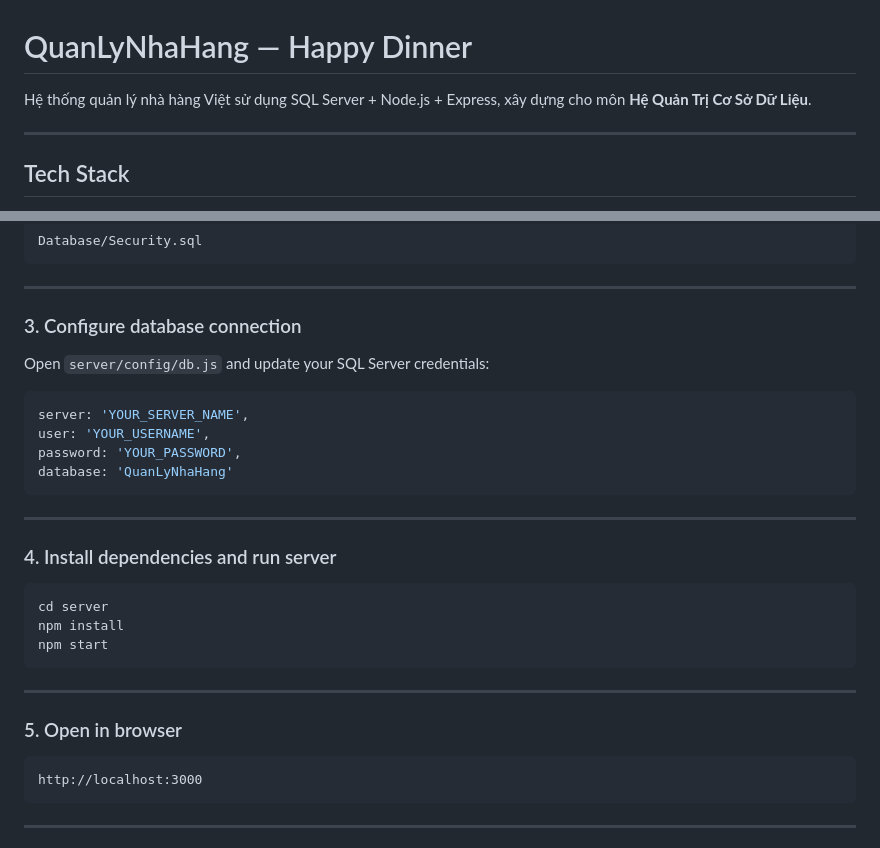
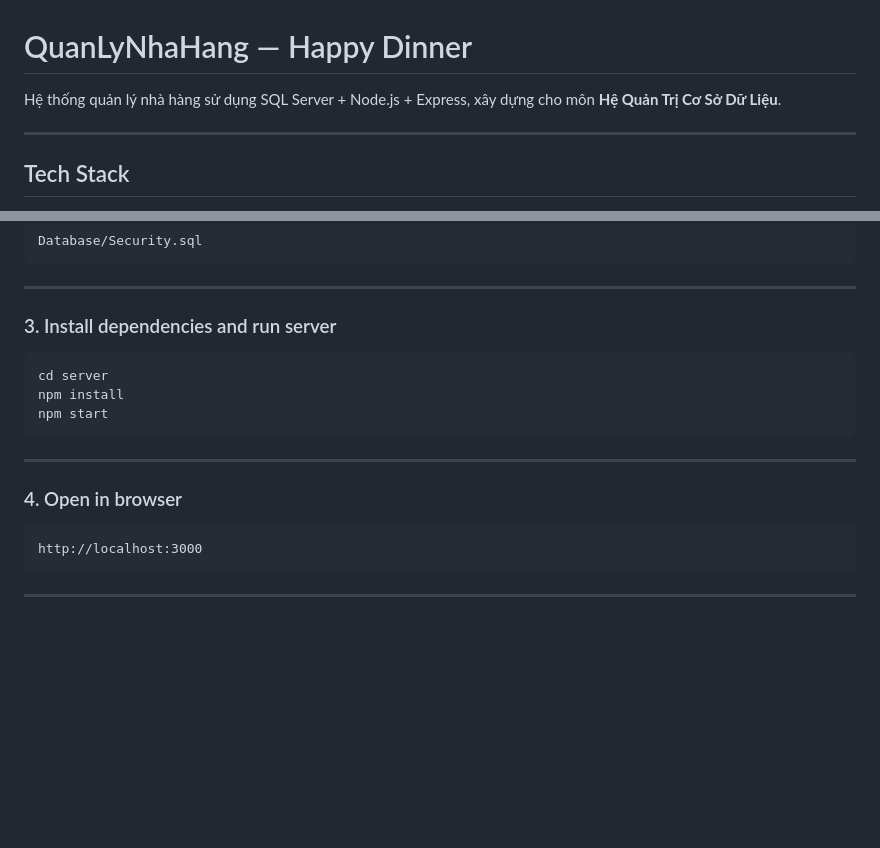
Before and after one commit to nahnht27/QuanLyNhaHang, a Markdown page: README.md, 2 parts joined by grey strips. Rendered like a GitHub page; blank space fills up the shorter version.

Commit message:
docs: update README

````diff
--- a/README.md
+++ b/README.md
@@ -1,6 +1,6 @@
 #  QuanLyNhaHang — Happy Dinner
 
-Hệ thống quản lý nhà hàng Việt sử dụng SQL Server + Node.js + Express, xây dựng cho môn **Hệ Quản Trị Cơ Sở Dữ Liệu**.
+Hệ thống quản lý nhà hàng sử dụng SQL Server + Node.js + Express, xây dựng cho môn **Hệ Quản Trị Cơ Sở Dữ Liệu**.
 
 ---
 
@@ -108,20 +108,7 @@ Database/Security.sql
 
 ---
 
-### 3. Configure database connection
-
-Open `server/config/db.js` and update your SQL Server credentials:
-
-```js
-server: 'YOUR_SERVER_NAME',
-user: 'YOUR_USERNAME',
-password: 'YOUR_PASSWORD',
-database: 'QuanLyNhaHang'
-```
-
----
-
-### 4. Install dependencies and run server
+### 3. Install dependencies and run server
 
 ```bash
 cd server
@@ -131,7 +118,7 @@ npm start
 
 ---
 
-### 5. Open in browser
+### 4. Open in browser
 
 ```
 http://localhost:3000
````
Also changed, not shown: other parts of README.md (+1 -1 lines).
